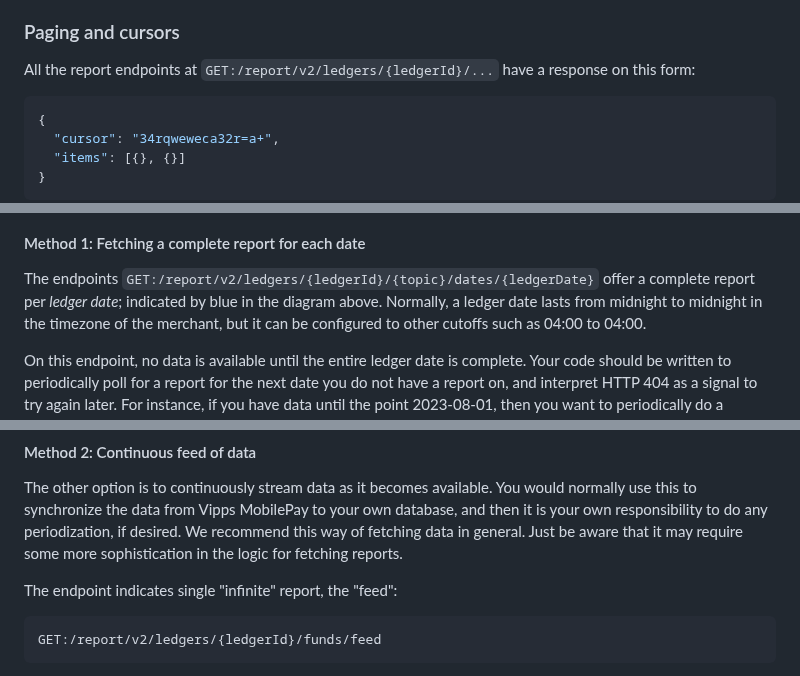
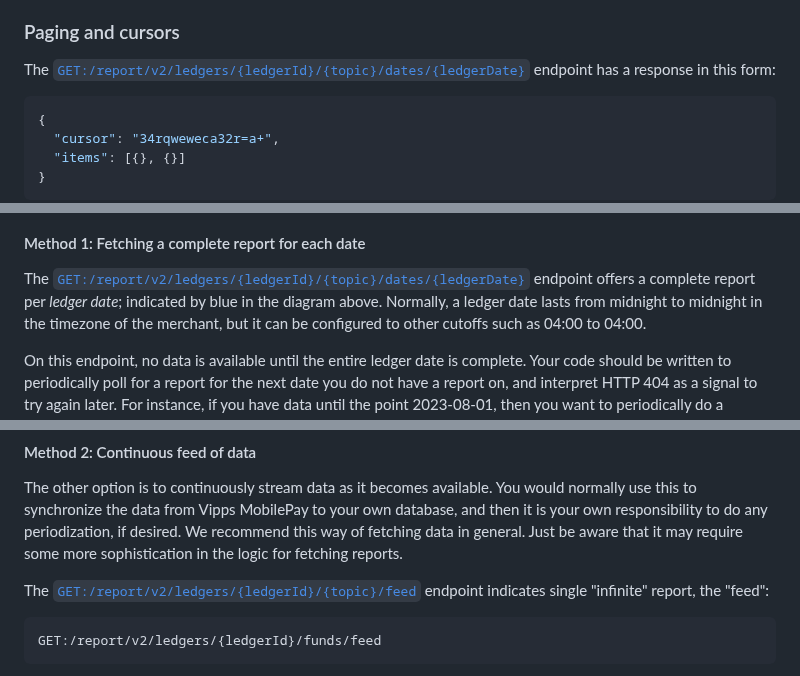
Before and after one commit to vippsas/vipps-report-api, a Markdown page: api-guide/settlement.md, 3 parts joined by grey strips. Drawn GitHub-style.

````diff
--- a/api-guide/settlement.md
+++ b/api-guide/settlement.md
@@ -265,8 +267,10 @@ ledgers appear for different customers as they
 
 ### Paging and cursors
 
-All the report endpoints at
-`GET:/report/v2/ledgers/{ledgerId}/...` have a response on this form:
+The
+[`GET:/report/v2/ledgers/{ledgerId}/{topic}/dates/{ledgerDate}`][fetch-report-by-date-endpoint]
+endpoint has a response in this form:
+
 
 ```json
 {
@@ -319,8 +323,9 @@ diagram:
 
 #### Method 1: Fetching a complete report for each date
 
-The endpoints `GET:/report/v2/ledgers/{ledgerId}/{topic}/dates/{ledgerDate}`
-offer a complete report per *ledger date*; indicated by blue in the diagram
+The
+[`GET:/report/v2/ledgers/{ledgerId}/{topic}/dates/{ledgerDate}`][fetch-report-by-date-endpoint]
+endpoint offers a complete report per *ledger date*; indicated by blue in the diagram
 above. Normally, a ledger date
 lasts from midnight to midnight in the timezone of the merchant, but it
 can be configured to other cutoffs such as 04:00 to 04:00.
@@ -365,7 +370,8 @@ if desired.
 We recommend this way of fetching data in general. Just be aware that it
 may require some more sophistication in the logic for fetching reports.
 
-The endpoint indicates single "infinite" report, the "feed":
+The [`GET:/report/v2/ledgers/{ledgerId}/{topic}/feed`][fetch-report-by-feed-endpoint]
+endpoint indicates single "infinite" report, the "feed":
 
 ```sh
 GET:/report/v2/ledgers/{ledgerId}/funds/feed
````
Also changed, not shown: other parts of api-guide/settlement.md (+21 -11 lines).
